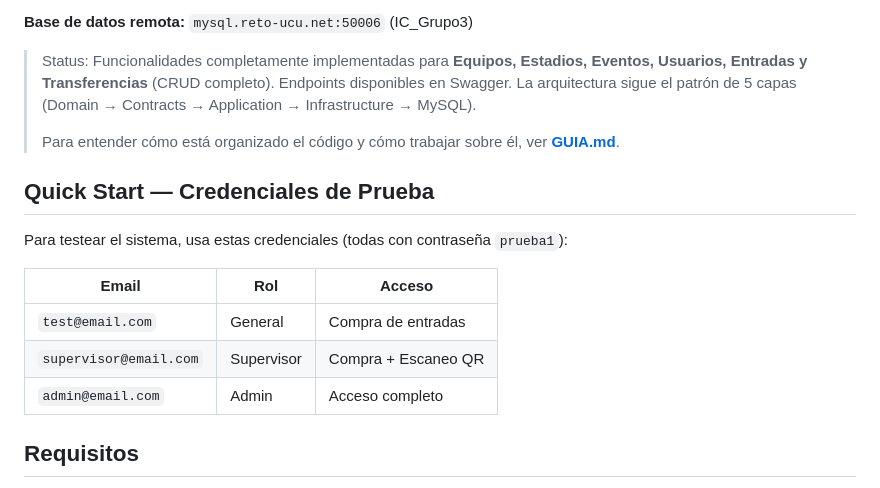
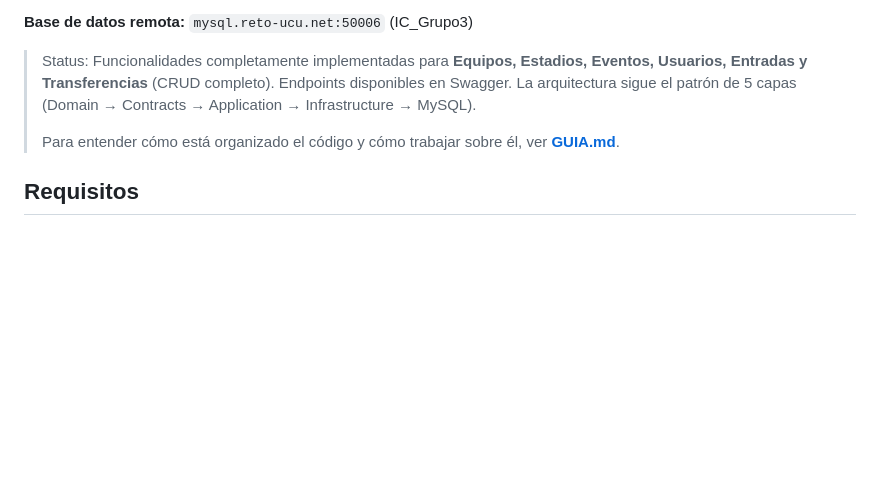
Before and after one commit to MateoNegrin/Obligatorio_BD2, a Markdown page: README.md, the part around the change. Drawn GitHub-style; blank space fills up the shorter version.

Commit message:
Readme actualizado

```diff
--- a/README.md
+++ b/README.md
@@ -10,16 +10,6 @@ con acceso a datos en **ADO.NET puro sobre MySQL** (sin ORM) y un front mínimo
 > en Swagger. La arquitectura sigue el patrón de 5 capas (Domain → Contracts → Application → Infrastructure → MySQL).
 >
 > Para entender cómo está organizado el código y cómo trabajar sobre él, ver **[GUIA.md](GUIA.md)**.
-
-## Quick Start — Credenciales de Prueba
-
-Para testear el sistema, usa estas credenciales (todas con contraseña `prueba1`):
-
-| Email | Rol | Acceso |
-|-------|-----|--------|
-| `test@email.com` | General | Compra de entradas |
-| `supervisor@email.com` | Supervisor | Compra + Escaneo QR |
-| `admin@email.com` | Admin | Acceso completo |
 
 ## Requisitos
 
```
